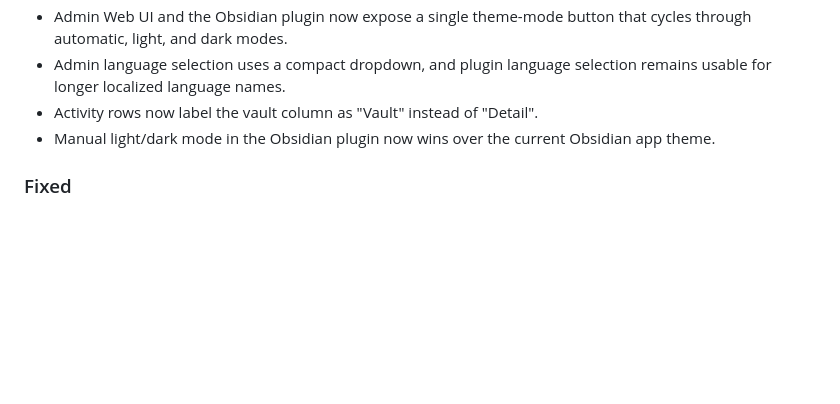
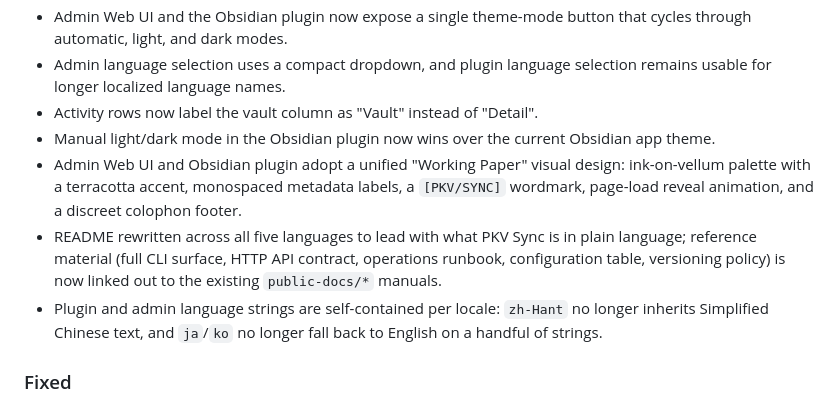
Before and after one commit to CyberKurry/pkv-sync, a Markdown page: CHANGELOG.md, the part around the change. Drawn GitHub-style; blank space fills up the shorter version.

Commit message:
docs(changelog): record 1.0.0 README rewrite, Working Paper UI, and i18n purity
The plan-q-r branch picked up three additional change classes after the
initial 1.0.0 entry was drafted:

- Working Paper design system applied to the admin web UI and the
  Obsidian plugin.
- README rewrite across five languages that links reference material
  out to public-docs/.
- Self-contained per-locale strings for the plugin and admin, removing
  the zh-Hant → zh-CN and ja/ko → en fallbacks.

These all ship in 1.0.0, so the [1.0.0] "Changed" section now records
them.

```diff
--- a/CHANGELOG.md
+++ b/CHANGELOG.md
@@ -38,6 +38,17 @@ v1 SQLite baseline for fresh 1.x deployments.
 - Activity rows now label the vault column as "Vault" instead of "Detail".
 - Manual light/dark mode in the Obsidian plugin now wins over the current
   Obsidian app theme.
+- Admin Web UI and Obsidian plugin adopt a unified "Working Paper" visual
+  design: ink-on-vellum palette with a terracotta accent, monospaced
+  metadata labels, a `[PKV/SYNC]` wordmark, page-load reveal animation,
+  and a discreet colophon footer.
+- README rewritten across all five languages to lead with what PKV Sync
+  is in plain language; reference material (full CLI surface, HTTP API
+  contract, operations runbook, configuration table, versioning policy)
+  is now linked out to the existing `public-docs/*` manuals.
+- Plugin and admin language strings are self-contained per locale:
+  `zh-Hant` no longer inherits Simplified Chinese text, and `ja`/`ko` no
+  longer fall back to English on a handful of strings.
 
 ### Fixed
 
```
